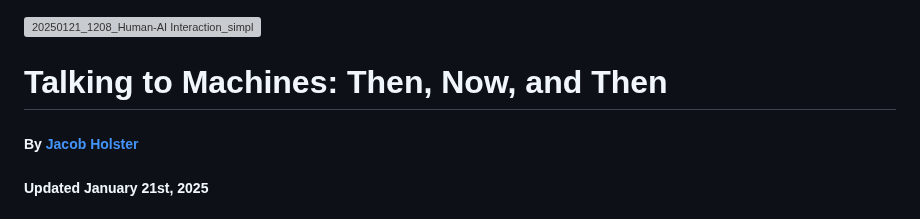
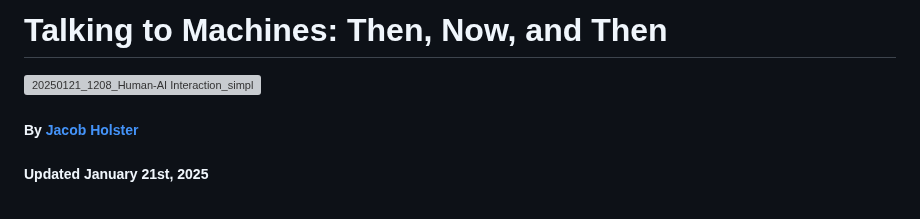
Before and after one commit to jayholster/jayholster.github.io, a Markdown page: README.md, the part around the change. GitHub-like rendering; grey boxes are pictures that could not be loaded.

```diff
--- a/README.md
+++ b/README.md
@@ -1,5 +1,5 @@
+# Talking to Machines: Then, Now, and Then
 ![20250121_1208_Human-AI Interaction_simple_compose_01jj4xbf78fv59hmdp6aaa1swc](https://github.com/user-attachments/assets/2a8c4885-e80c-488a-a1b4-4a80ebb63fa6)
-# Talking to Machines: Then, Now, and Then
 ##### By [Jacob Holster](https://arts.psu.edu/directory/jacob-holster)
 ##### Updated January 21st, 2025
 ---
```
